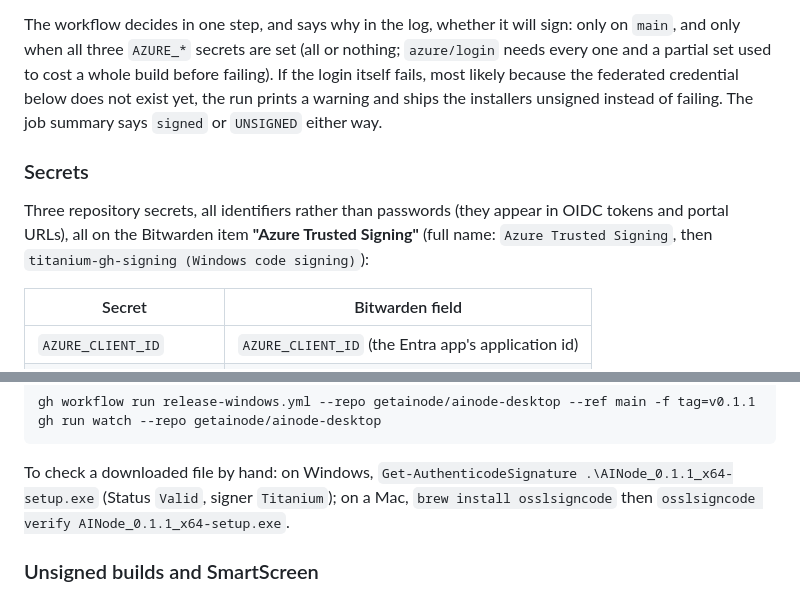
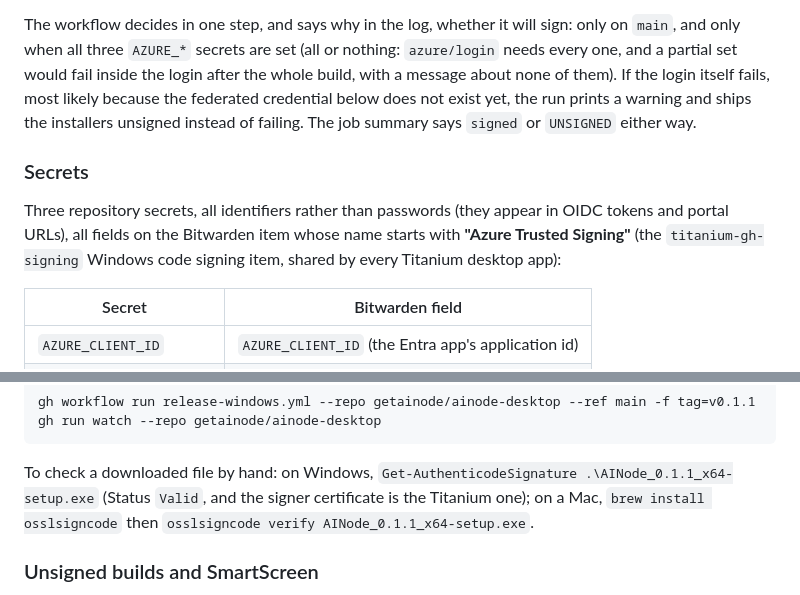
Before and after one commit to getainode/ainode-desktop, a Markdown page: docs/RELEASING.md, 2 parts joined by grey strips. Rendered like a GitHub page.

Commit message:
docs: tighten the Windows signing wording
Co-Authored-By: Claude Opus 5 <noreply@anthropic.com>
Claude-Session: https://claude.ai/code/session_01KAub5iTGfMopYg4LVjSxgG

```diff
--- a/docs/RELEASING.md
+++ b/docs/RELEASING.md
@@ -308,8 +308,9 @@ tag rule (subject `...:environment:<name>`), not a looser subject.
 
 The workflow decides in one step, and says why in the log, whether it will
 sign: only on `main`, and only when all three `AZURE_*` secrets are set (all
-or nothing; `azure/login` needs every one and a partial set used to cost a
-whole build before failing). If the login itself fails, most likely because
+or nothing: `azure/login` needs every one, and a partial set would fail
+inside the login after the whole build, with a message about none of them).
+If the login itself fails, most likely because
 the federated credential below does not exist yet, the run prints a warning
 and ships the installers unsigned instead of failing. The job summary says
 `signed` or `UNSIGNED` either way.
@@ -317,9 +318,9 @@ and ships the installers unsigned instead of failing. The job summary says
 ### Secrets
 
 Three repository secrets, all identifiers rather than passwords (they appear
-in OIDC tokens and portal URLs), all on the Bitwarden item **"Azure Trusted
-Signing"** (full name: `Azure Trusted Signing`, then `titanium-gh-signing
-(Windows code signing)`):
+in OIDC tokens and portal URLs), all fields on the Bitwarden item whose name
+starts with **"Azure Trusted Signing"** (the `titanium-gh-signing` Windows
+code signing item, shared by every Titanium desktop app):
 
 | Secret | Bitwarden field |
 | --- | --- |
@@ -390,7 +391,8 @@ gh run watch --repo getainode/ainode-desktop
 
 To check a downloaded file by hand: on Windows,
 `Get-AuthenticodeSignature .\AINode_0.1.1_x64-setup.exe` (Status `Valid`,
-signer `Titanium`); on a Mac, `brew install osslsigncode` then
+and the signer certificate is the Titanium one); on a Mac,
+`brew install osslsigncode` then
 `osslsigncode verify AINode_0.1.1_x64-setup.exe`.
 
 ### Unsigned builds and SmartScreen
```
